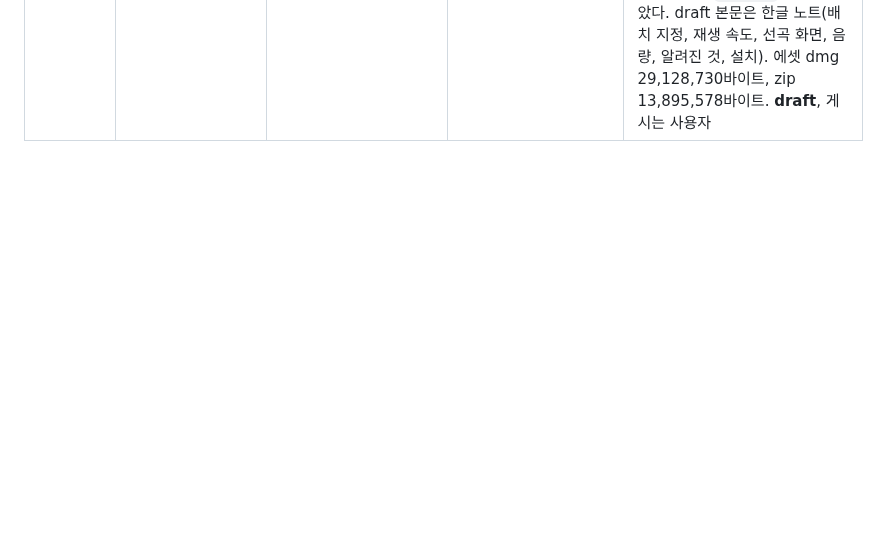
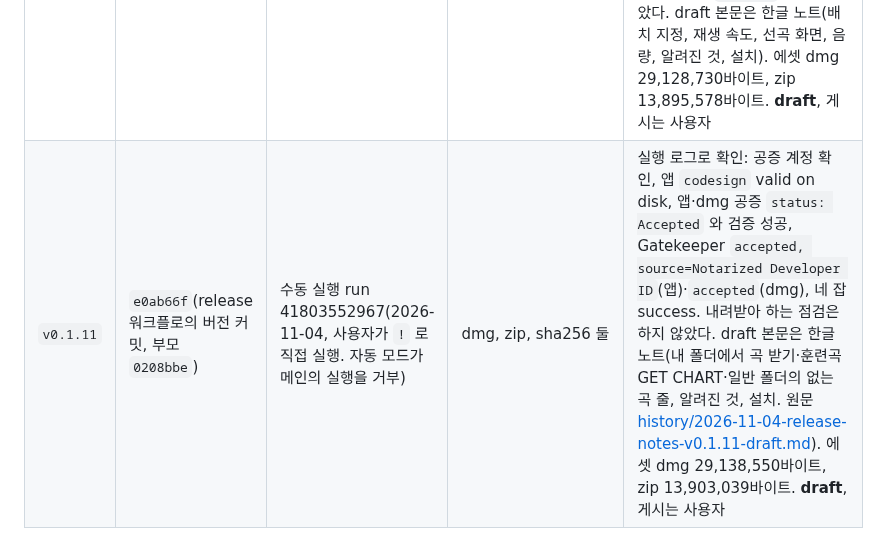
Before and after one commit to B-HS/R-BMS, a Markdown page: docs/ci-release.md, the part around one of its changes. Rendered like a GitHub page; blank space fills up the shorter version.

Commit message:
docs: v0.1.11 draft 릴리스 이력과 체크리스트 완료 기록

```diff
--- a/docs/ci-release.md
+++ b/docs/ci-release.md
@@ -104,4 +104,5 @@
 | `v0.1.8` | `e92866a`(release 워크플로의 버전 커밋, 부모 `e9d2ed7`) | 수동 실행 run 39970364536(2026-10-23, 사용자가 직접 실행) | dmg, zip, sha256 둘 | 사용자 판단으로 내려받지 않고 실행 로그로 확인: 앱 `codesign` valid on disk·Designated Requirement, 앱·dmg 공증 `status: Accepted` 와 스테이플·검증 성공, Gatekeeper `accepted, source=Notarized Developer ID`(앱·dmg), `Cargo.toml` 0.1.8, 네 잡 success. 내려받아 하던 SHA-256 대조·`x86_64 arm64`·`--version`·아이콘·Windows `RT_ICON` 점검은 이번에 하지 않았다. draft 본문은 한글 노트(난이도표·선곡, 코스·단위, 플레이, Discord, 알려진 것, 설치). 에셋 dmg 28,040,939바이트, zip 13,619,927바이트. 사용자가 게시(2026-10-23 14:52 UTC, Latest) |
 | `v0.1.9` | `49fe493`(release 워크플로의 버전 커밋, 부모 `3b8892e`) | 수동 실행 run 40055763447(2026-10-24, 사용자 지시 "드래프트까지 다만들어놔" 로 메인이 실행) | dmg, zip, sha256 둘 | 실행 로그로 확인: 앱 `codesign` valid on disk·Designated Requirement, 앱·dmg 공증 `status: Accepted` 와 스테이플·검증 성공, Gatekeeper `accepted, source=Notarized Developer ID`, 네 잡 success. 사용자가 draft 를 내려받아 확인했다("배포다했고 ... 잘 다되네"). draft 본문은 한글 노트(언어, 선곡 화면, 랭킹 보기, 리플레이 배치로 치기, 알려진 것, 설치). 에셋 dmg 29,037,777바이트, zip 13,848,668바이트. 사용자가 게시(2026-10-24 03:59 UTC, Latest) |
 | `v0.1.10` | `28785e5`(release 워크플로의 버전 커밋, 부모 `f2926ea`) | 수동 실행 run 40769936701(2026-10-29, 사용자가 `!` 로 직접 실행. 자동 모드가 메인의 실행을 거부) | dmg, zip, sha256 둘 | 실행 로그로 확인: 공증 계정 확인, 앱 `codesign` valid on disk·Designated Requirement, 앱·dmg 공증 `status: Accepted` 와 스테이플·검증 성공, Gatekeeper `accepted`(앱·dmg), 네 잡 success. 내려받아 하는 점검(SHA-256 대조·`x86_64 arm64`·`--version`·아이콘·Windows `RT_ICON`)은 하지 않았다. draft 본문은 한글 노트(배치 지정, 재생 속도, 선곡 화면, 음량, 알려진 것, 설치). 에셋 dmg 29,128,730바이트, zip 13,895,578바이트. **draft**, 게시는 사용자 |
+| `v0.1.11` | `e0ab66f`(release 워크플로의 버전 커밋, 부모 `0208bbe`) | 수동 실행 run 41803552967(2026-11-04, 사용자가 `!` 로 직접 실행. 자동 모드가 메인의 실행을 거부) | dmg, zip, sha256 둘 | 실행 로그로 확인: 공증 계정 확인, 앱 `codesign` valid on disk, 앱·dmg 공증 `status: Accepted` 와 검증 성공, Gatekeeper `accepted, source=Notarized Developer ID`(앱)·`accepted`(dmg), 네 잡 success. 내려받아 하는 점검은 하지 않았다. draft 본문은 한글 노트(내 폴더에서 곡 받기·훈련곡 GET CHART·일반 폴더의 없는 곡 줄, 알려진 것, 설치. 원문 [history/2026-11-04-release-notes-v0.1.11-draft.md](history/2026-11-04-release-notes-v0.1.11-draft.md)). 에셋 dmg 29,138,550바이트, zip 13,903,039바이트. **draft**, 게시는 사용자 |
 
```
Also changed, not shown: other parts of docs/ci-release.md (+1 -1 lines), docs/PROCESS.md (+3 -3 lines).
